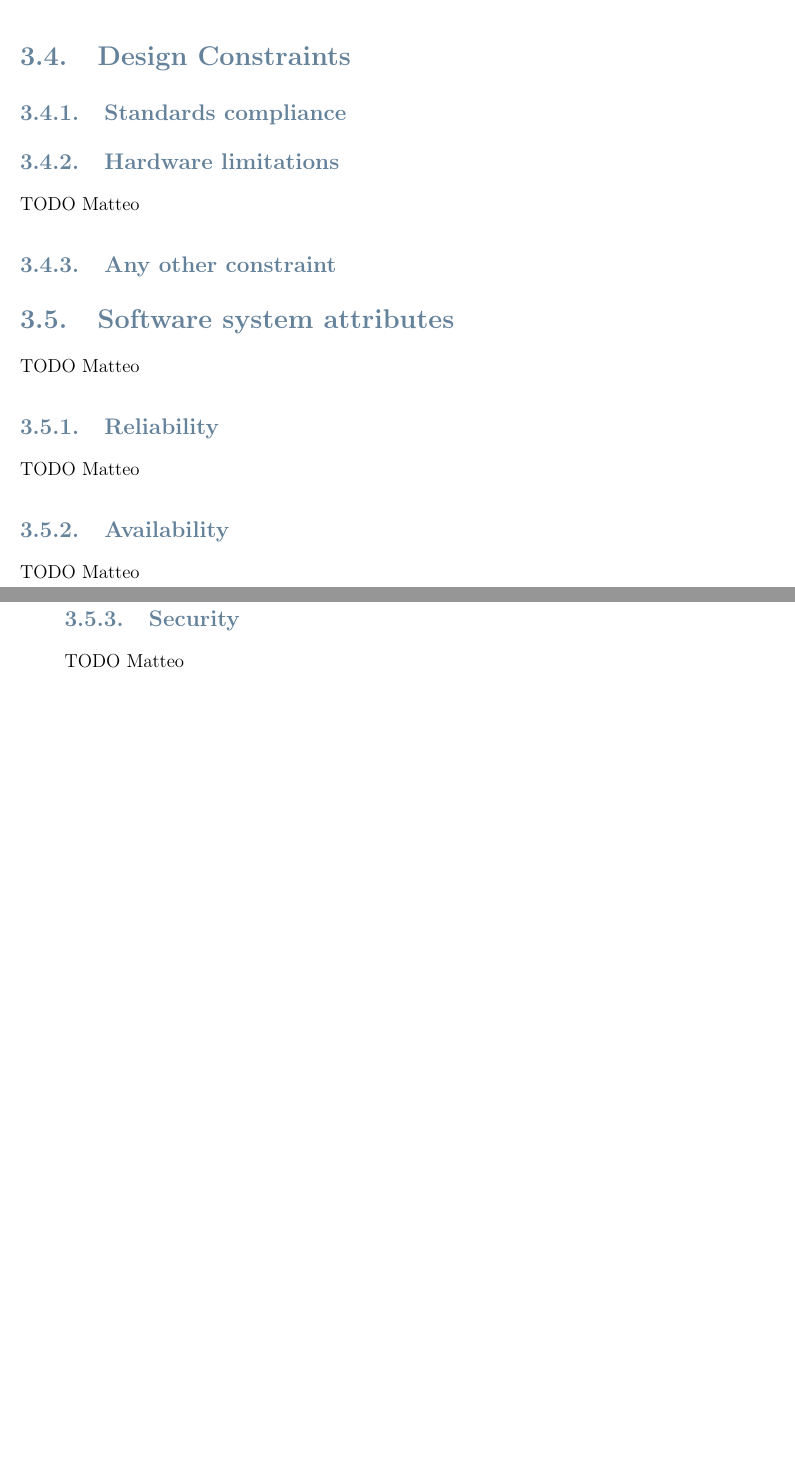
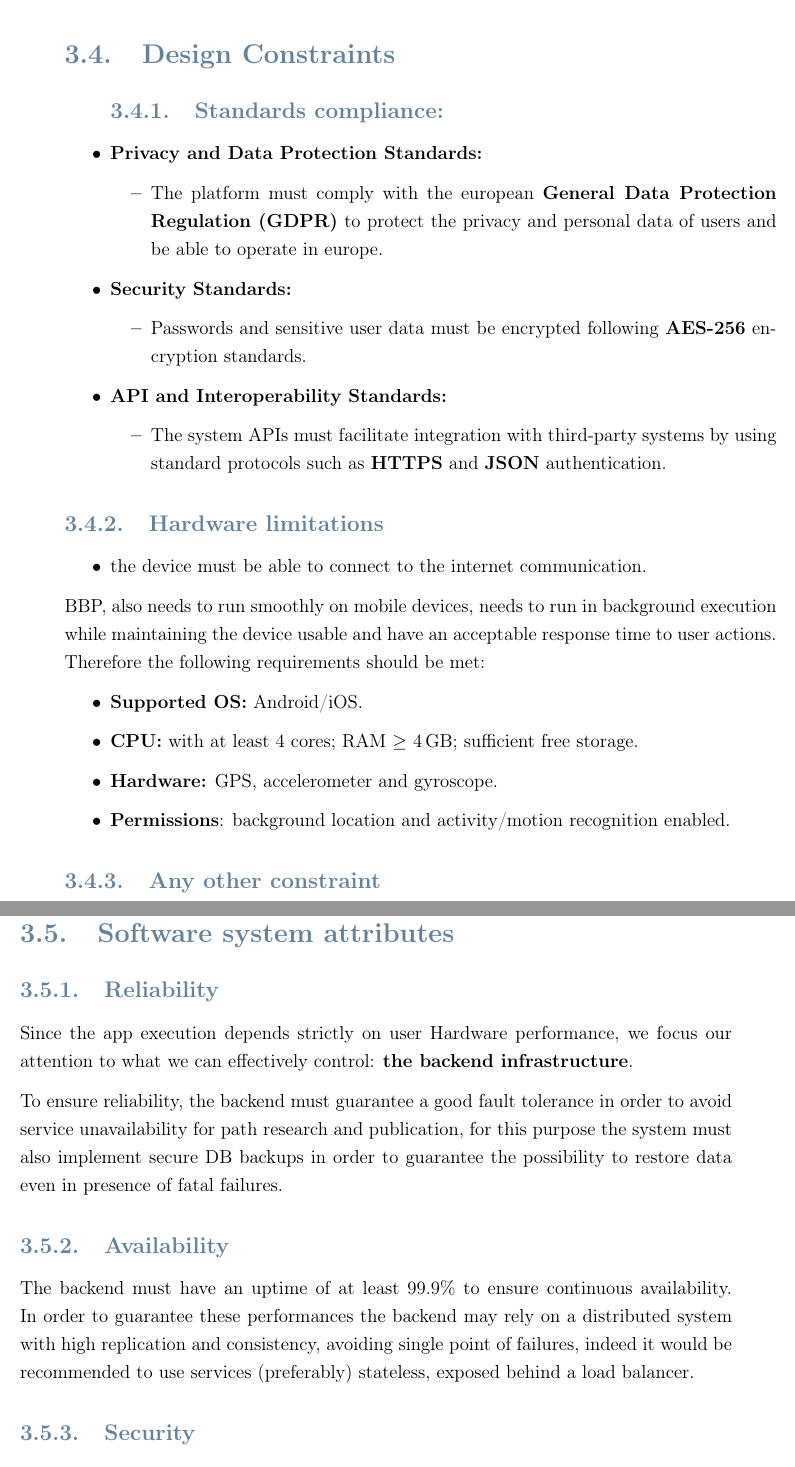
Before and after one commit to gixium/BPP-System-Design-Specification, a LaTeX thesis (RASD/RASD.tex): two parts of pages 28 and 29 of 40 before the commit and two parts of pages 29 and 30 of 40 after it, joined at a grey line, cut so that both start at the same text, the shorter picture padded with empty space. Compiled offline with pdfLaTeX.

Commit message:
Hardware constraints and some system attributes

```diff
--- a/RASD/RASD.tex
+++ b/RASD/RASD.tex
@@ -698,7 +700,5 @@ TODO (already in the process) Gianluca
 \subsection{Use case diagrams}
 
 \subsection{Use Cases}
-
 \section{Performance Requirements}
 
-TODO Matteo
@@ -705,14 +724,40 @@ TODO Matteo
+  \item Support for at least \textbf{10\%} of the daily avereage users as concurrent requests without perceptible degradation.
+\end{itemize}
 
 \section{Design Constraints}
 
+\begin{itemize}
+\subsection{Standards compliance:}
+    \item \textbf{Privacy and Data Protection Standards:}
+    \begin{itemize}
+        \item The platform must comply with the european \textbf{General Data Protection Regulation (GDPR)} to protect the privacy and personal data of users and be able to operate in europe.
+    \end{itemize}
 
+    \item \textbf{Security Standards:}
+    \begin{itemize}
+        \item Passwords and sensitive user data must be encrypted following \textbf{AES-256} encryption standards.
+    \end{itemize}
 
-\subsection{Standards compliance}
-
+    \item \textbf{API and Interoperability Standards:}
+    \begin{itemize}
+        \item The system APIs must facilitate integration with third-party systems by using standard protocols such as \textbf{HTTPS} and \textbf{JSON} authentication.
+    \end{itemize}
+\end{itemize}
 
 
 \subsection{Hardware limitations}
+\begin{itemize}
+\item the device must be able to connect to the internet communication.
+\end{itemize}
 
-TODO Matteo
+BBP, also needs to run smoothly on mobile devices, needs to run in background execution while maintaining
+the device usable and have an acceptable response time to user actions. Therefore the following requirements should be met:
+
+\begin{itemize}
+  \item \textbf{Supported OS:} Android/iOS.
+  \item \textbf{CPU:} with at least 4 cores; RAM $\geq$ 4\,GB; sufficient free storage.
+  \item \textbf{Hardware:} GPS, accelerometer and gyroscope.
+  \item \textbf{Permissions}: background location and activity/motion recognition enabled.
+\end{itemize}
 
 \subsection{Any other constraint }
@@ -719,17 +767,14 @@ TODO Matteo
 
 
 \section{Software system attributes}
+\subsection{Reliability}
+Since the app execution depends strictly on user Hardware performance, we focus our attention to what we can effectively control: \textbf{the backend infrastructure}.
 
-TODO Matteo
-
-\subsection{Reliability}
-
-TODO Matteo
+To ensure reliability, the backend must guarantee a good fault tolerance in order to avoid service unavailability for path research and publication, for this purpose the system must also implement secure DB backups in order to guarantee the possibility to restore data even in presence of fatal failures.
 
 \subsection{Availability}
 
-TODO Matteo
+The backend must have an uptime of at least 99.9\% to ensure continuous availability.
+In order to guarantee these performances the backend may rely on a distributed system with high replication and consistency, avoiding single point of failures, indeed it would be recommended to use services (preferably) stateless, exposed behind a load balancer.
 
 \subsection{Security}
-
-TODO Matteo
```
Also changed, not shown: RASD/RASD.tex (42 more changed lines).
